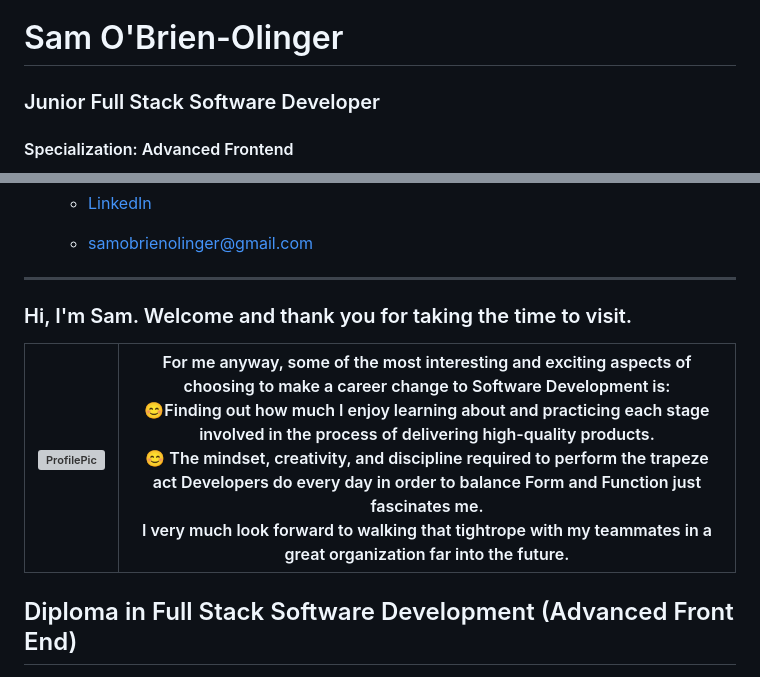
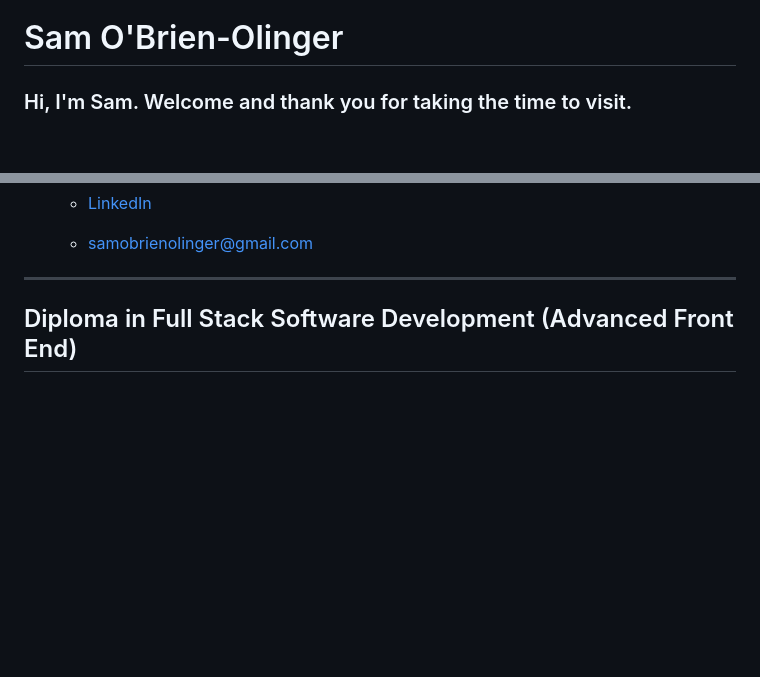
Before and after one commit to SamOBrienOlinger/SamOBrienOlinger, a Markdown page: README.md, 2 parts joined by grey strips. GitHub-like rendering; blank space fills up the shorter version; grey boxes are pictures that could not be loaded.

```diff
--- a/README.md
+++ b/README.md
@@ -1,5 +1,4 @@
 # Sam O'Brien-Olinger
 
-### Junior Full Stack Software Developer
-#### Specialization: Advanced Frontend
+### Hi, I'm Sam. Welcome and thank you for taking the time to visit.
 
@@ -35,10 +49,6 @@ I am proactive about learning new tools and technologies and motivated to expand
    - samobrienolinger@gmail.com
 __________________________________________________________________________________________________________________________________________
 
-### Hi, I'm Sam. Welcome and thank you for taking the time to visit.
-
-| ![ProfilePic](https://res.cloudinary.com/dzhbg6go0/image/upload/v1692011747/AtASlant_lno4wp.jpg) | For me anyway, some of the most interesting and exciting aspects of choosing to make a career change to Software Development is:<br> 😊Finding out how much I enjoy learning about and practicing each stage involved in the process of delivering high-quality products.<br> 😊 The mindset, creativity, and discipline required to perform the trapeze act Developers do every day in order to balance Form and Function just fascinates me.<br> I very much look forward to walking that tightrope with my teammates in a great organization far into the future. |
-| --- | --- |
 
 ## Diploma in Full Stack Software Development (Advanced Front End)
 
```
Also changed, not shown: other parts of README.md (+16 -1 lines).
